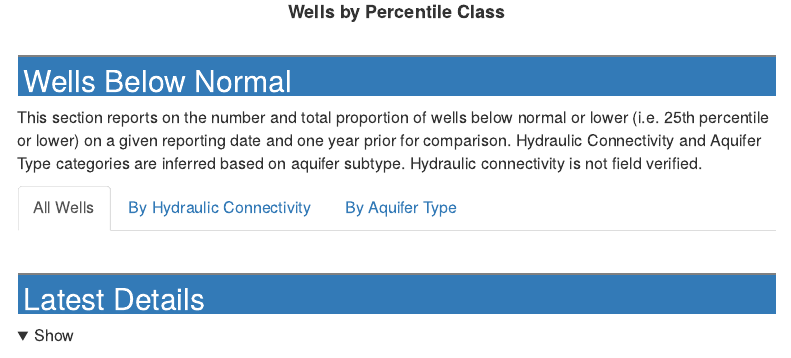
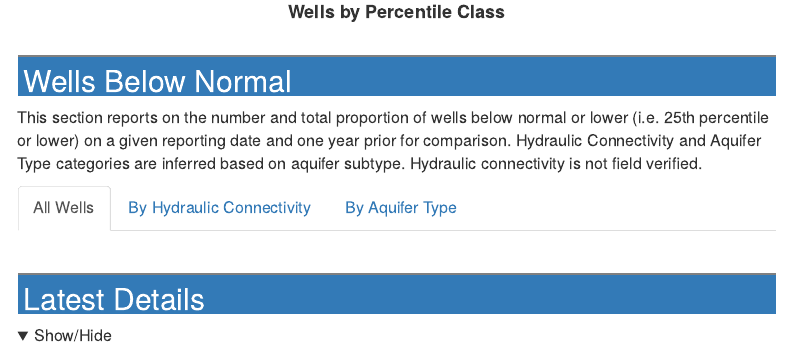
Before and after one commit to bcgov/bcgwlreports, an R Markdown document (inst/rmd_report/report_html.Rmd): the page in a window 1100 px wide, from 760 px down. Rendered offline with R 4.5, knitr and Pandoc, with nearby package versions; the code chunks are not run, so their results and figures are left out; folded parts are opened; menus at the side of the page are left out; common packages that the code uses without loading them are loaded.

Commit message:
Open details by default and tweak padding

```diff
--- a/inst/rmd_report/report_html.Rmd
+++ b/inst/rmd_report/report_html.Rmd
@@ -233,8 +237,8 @@ t %>%
 
 ## Latest Details {#details}
 
-<details>
-  <summary>Show</summary>
+<details open>
+  <summary>Show/Hide</summary>
 
 **Latest details on observation wells in Water Year `r wy-1` - `r wy`**
 
```
Also changed, not shown: inst/rmd_report/report_html.Rmd (4 more changed lines).
